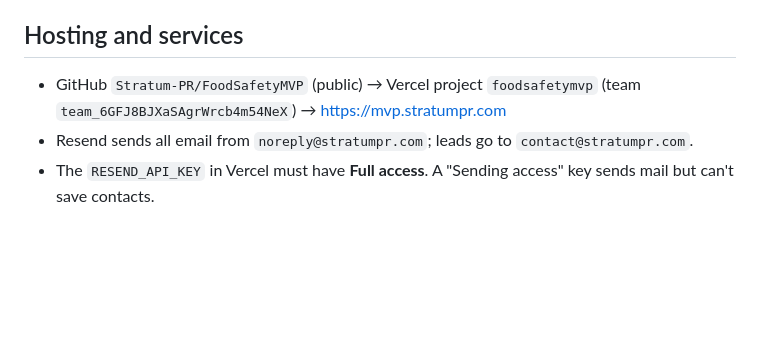
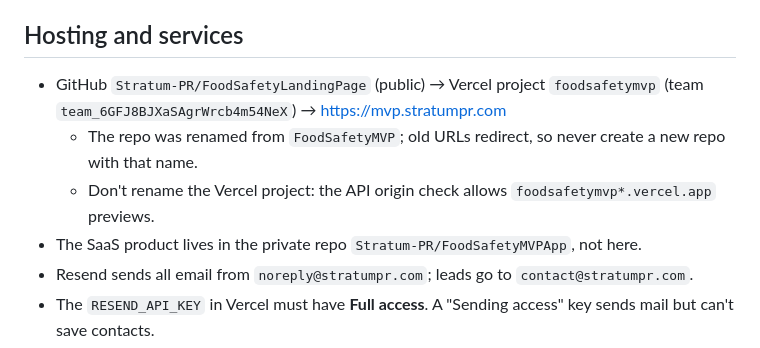
Before and after one commit to Stratum-PR/FoodSafetyLandingPage, a Markdown page: CLAUDE.md, the part around the change. Rendered like a GitHub page; blank space fills up the shorter version.

Commit message:
CLAUDE.md: repo renamed to FoodSafetyLandingPage; product lives in FoodSafetyMVPApp
Co-Authored-By: Claude Opus 5.5 <noreply@anthropic.com>

```diff
--- a/CLAUDE.md
+++ b/CLAUDE.md
@@ -21,8 +21,12 @@ the form/email flow and environment variables.
   The server builds the passport email from item keys only, never from client-sent text.
 
 ## Hosting and services
-- GitHub `Stratum-PR/FoodSafetyMVP` (public) → Vercel project `foodsafetymvp`
+- GitHub `Stratum-PR/FoodSafetyLandingPage` (public) → Vercel project `foodsafetymvp`
   (team `team_6GFJ8BJXaSAgrWrcb4m54NeX`) → https://mvp.stratumpr.com
+  - The repo was renamed from `FoodSafetyMVP`; old URLs redirect, so never create a new repo
+    with that name.
+  - Don't rename the Vercel project: the API origin check allows `foodsafetymvp*.vercel.app` previews.
+- The SaaS product lives in the private repo `Stratum-PR/FoodSafetyMVPApp`, not here.
 - Resend sends all email from `noreply@stratumpr.com`; leads go to `contact@stratumpr.com`.
 - The `RESEND_API_KEY` in Vercel must have **Full access**. A "Sending access" key sends
   mail but can't save contacts.
```
